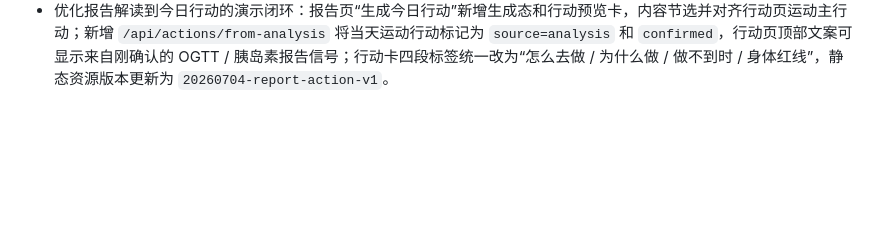
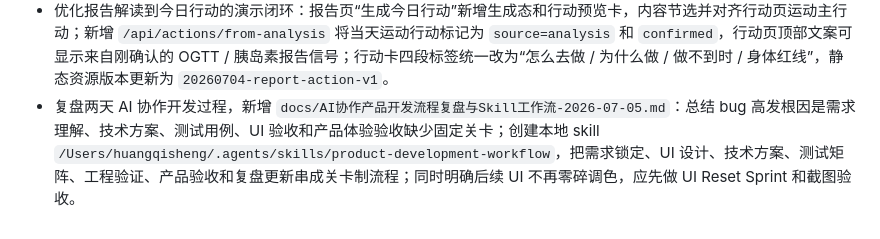
Before and after one commit to xuemusi/glucolit, a Markdown page: docs/开发进度.md, the part around the change. Rendered like a GitHub page; blank space fills up the shorter version.

Commit message:
docs: add product development workflow retro

```diff
--- a/docs/开发进度.md
+++ b/docs/开发进度.md
@@ -73,3 +73,4 @@
 - 使用 88996 供应商复测餐盘单次多模态：同一张 196KB 原始餐盘图，`gemini-3.1-flash-lite-preview` 约 7.3s，输出简洁、中文稳定，但把碳水风险判为偏高，略偏保守；`gemini-3.5-flash` 约 12.6s，识别更细，能指出多主食组合和蔬菜不足，结果可用；两者均快于当前 Tokendance `kimi-k2.6` 约 16.0s。
 - 将线上餐盘拍照链路默认模型切换为 `gemini-3.5-flash`：`wrangler.toml` 新增 `MEAL_MODEL="gemini-3.5-flash"`，餐盘场景部署后会复用 `REPORT_NARRATIVE_BASE_URL=https://88996api.cloud/v1` 和 Cloudflare Secret `REPORT_NARRATIVE_API_KEY`；报告和配料表模型配置保持不变。
 - 优化报告解读到今日行动的演示闭环：报告页“生成今日行动”新增生成态和行动预览卡，内容节选并对齐行动页运动主行动；新增 `/api/actions/from-analysis` 将当天运动行动标记为 `source=analysis` 和 `confirmed`，行动页顶部文案可显示来自刚确认的 OGTT / 胰岛素报告信号；行动卡四段标签统一改为“怎么去做 / 为什么做 / 做不到时 / 身体红线”，静态资源版本更新为 `20260704-report-action-v1`。
+- 复盘两天 AI 协作开发过程，新增 `docs/AI协作产品开发流程复盘与Skill工作流-2026-07-05.md`：总结 bug 高发根因是需求理解、技术方案、测试用例、UI 验收和产品体验验收缺少固定关卡；创建本地 skill `/Users/huangqisheng/.agents/skills/product-development-workflow`，把需求锁定、UI 设计、技术方案、测试矩阵、工程验证、产品验收和复盘更新串成关卡制流程；同时明确后续 UI 不再零碎调色，应先做 UI Reset Sprint 和截图验收。
```
Also changed, not shown: docs/AI协作产品开发流程复盘与Skill工作流-2026-07-05.md (added, +168 -0 lines).
